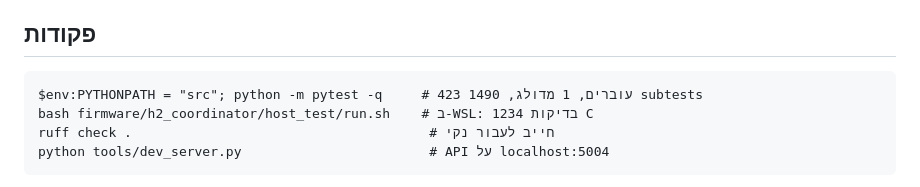
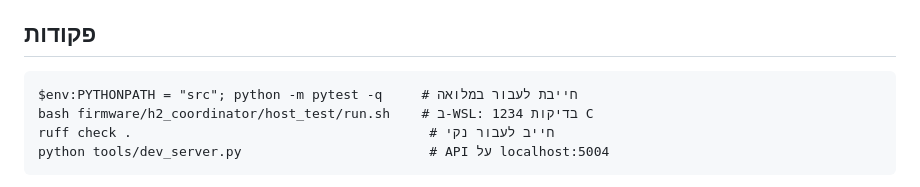
Before and after one commit to Avraham565/smart-kosher, a Markdown page: CLAUDE.md, the part around the change. GitHub-like rendering.

Commit message:
docs: the suite's count leaves CLAUDE.md rather than being corrected
It read 423 and the suite is at 454. Updating it just resets the clock on the
same rot: every commit that adds a test makes the number false again, and a
stale count in the one file that is loaded into every session is worse than no
count, because it invites reasoning about a gap that does not exist. The
command is there to be run, and running it reports the number.

The live figure stays in CLAUDE-CODE-TASKS.md, which is a dated snapshot and
is maintained as one.

Co-Authored-By: Claude Opus 5 <noreply@anthropic.com>

````diff
--- a/CLAUDE.md
+++ b/CLAUDE.md
@@ -168,7 +168,7 @@ fixtures על הראשון ושני המוצרים רצים על השני. **ה
 ## פקודות
 
 ```
-$env:PYTHONPATH = "src"; python -m pytest -q     # 423 עוברים, 1 מדולג, 1490 subtests
+$env:PYTHONPATH = "src"; python -m pytest -q     # חייבת לעבור במלואה
 bash firmware/h2_coordinator/host_test/run.sh    # ב-WSL: 1234 בדיקות C
 ruff check .                                      # חייב לעבור נקי
 python tools/dev_server.py                        # API על localhost:5004
````
